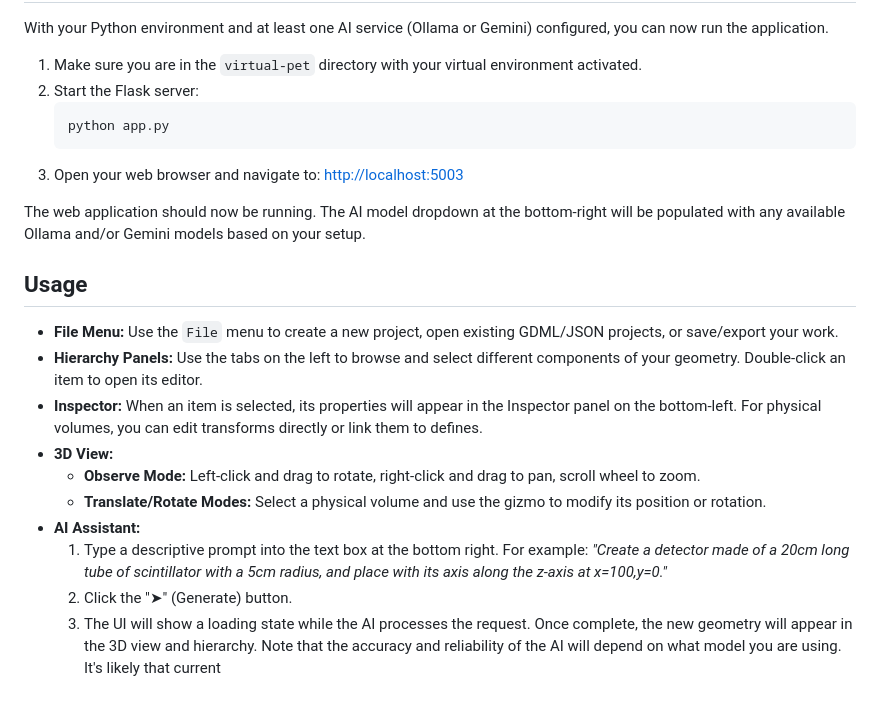
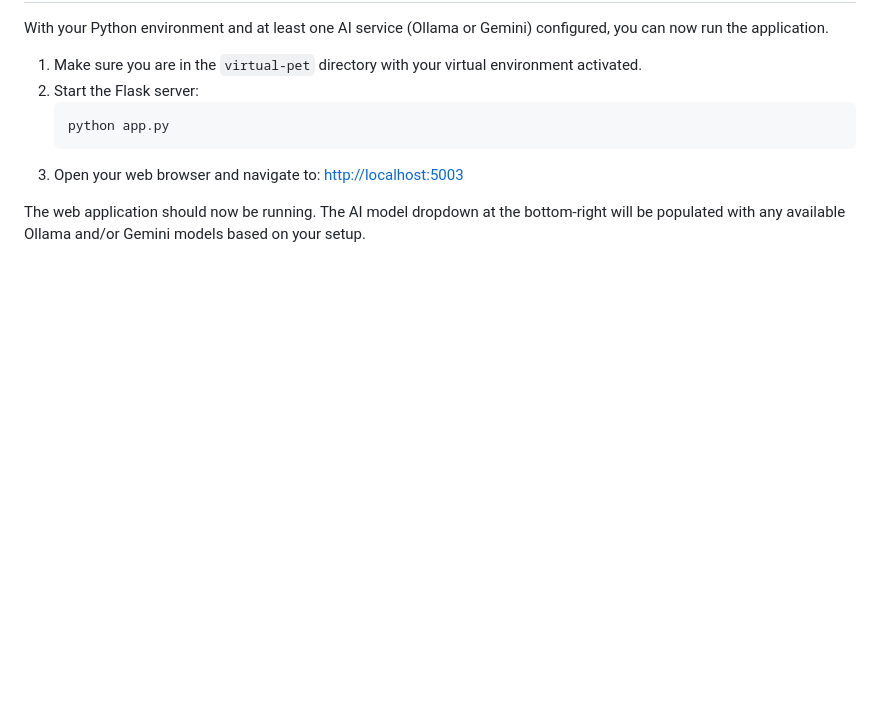
Before and after one commit to jerenner/airpet, a Markdown page: README.md, the part around the change. GitHub-like rendering; blank space fills up the shorter version.

```diff
--- a/README.md
+++ b/README.md
@@ -76,17 +76,3 @@ With your Python environment and at least one AI service (Ollama or Gemini) conf
 3.  Open your web browser and navigate to: [http://localhost:5003](http://localhost:5003)
 
 The web application should now be running. The AI model dropdown at the bottom-right will be populated with any available Ollama and/or Gemini models based on your setup.
-
-## Usage
-
--   **File Menu:** Use the `File` menu to create a new project, open existing GDML/JSON projects, or save/export your work.
--   **Hierarchy Panels:** Use the tabs on the left to browse and select different components of your geometry. Double-click an item to open its editor.
--   **Inspector:** When an item is selected, its properties will appear in the Inspector panel on the bottom-left. For physical volumes, you can edit transforms directly or link them to defines.
--   **3D View:**
-    -   **Observe Mode:** Left-click and drag to rotate, right-click and drag to pan, scroll wheel to zoom.
-    -   **Translate/Rotate Modes:** Select a physical volume and use the gizmo to modify its position or rotation.
--   **AI Assistant:**
-    1.  Type a descriptive prompt into the text box at the bottom right. For example: *"Create a detector made of a 20cm long tube of scintillator with a 5cm radius, and place with its axis along the z-axis at x=100,y=0."*
-    2.  Click the "➤" (Generate) button.
-    3.  The UI will show a loading state while the AI processes the request. Once complete, the new geometry will appear in the 3D view and hierarchy.
-    Note that the accuracy and reliability of the AI will depend on what model you are using. It's likely that current
```
